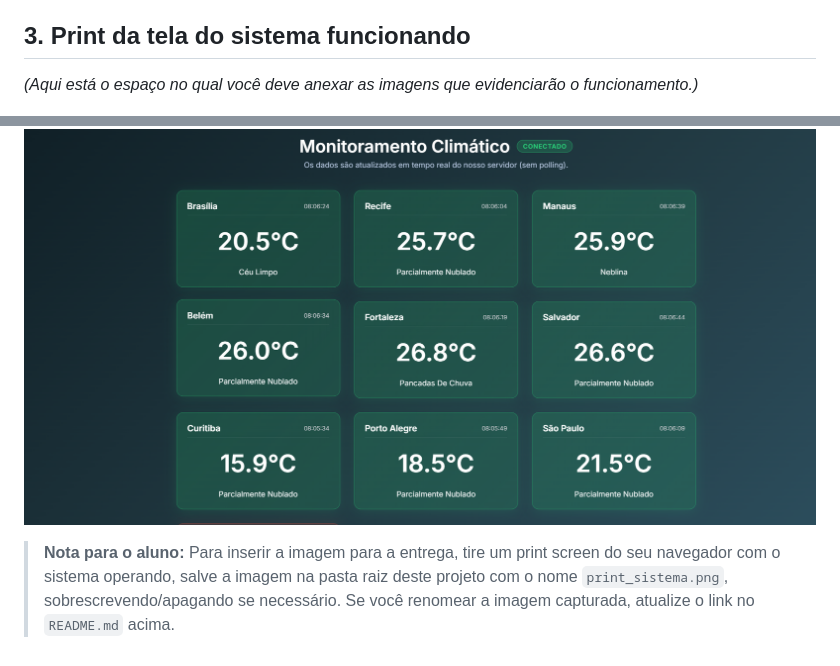
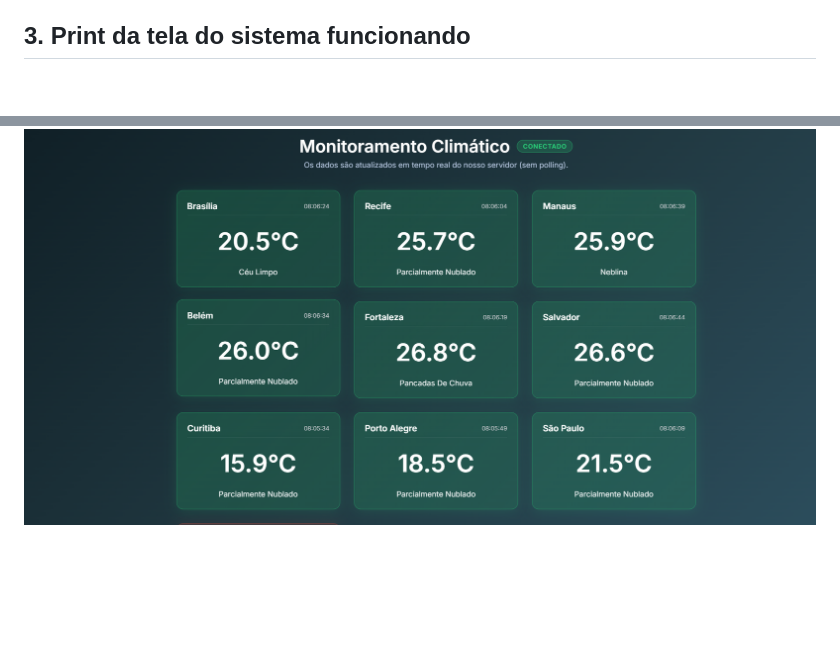
Before and after one commit to savioissa21/Web-Socket, a Markdown page: README.md, 2 parts joined by grey strips. GitHub-like rendering; blank space fills up the shorter version.

Commit message:
corrigindo README

```diff
--- a/README.md
+++ b/README.md
@@ -41,8 +41,5 @@ O sistema é dividido em duas partes principais que conversam ativamente atravé
 
 ## 3. Print da tela do sistema funcionando
 
-*(Aqui está o espaço no qual você deve anexar as imagens que evidenciarão o funcionamento.)*
 
 ![Print do Sistema](print_sistema.png)
-
-> **Nota para o aluno:** Para inserir a imagem para a entrega, tire um print screen do seu navegador com o sistema operando, salve a imagem na pasta raiz deste projeto com o nome `print_sistema.png`, sobrescrevendo/apagando se necessário. Se você renomear a imagem capturada, atualize o link no `README.md` acima.
```
